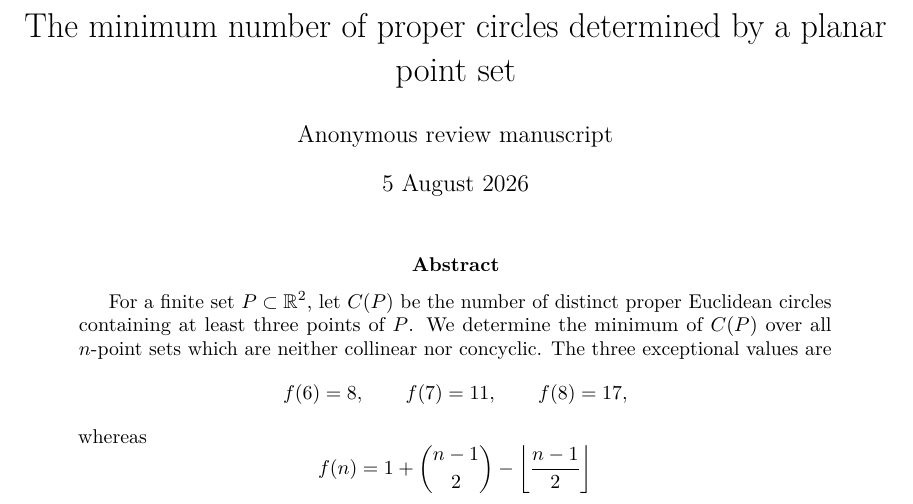
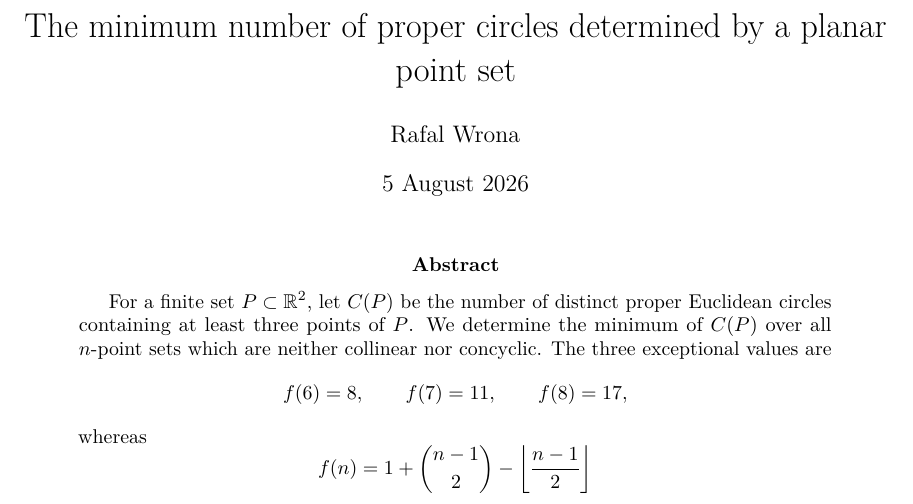
Before and after one commit to rafalwronapl/erdos506-review-package-2026-08-16, a LaTeX paper (paper/erdos506_v1_review_manuscript.tex): part of page 1 of 88, cut so that both start at the same text. Compiled offline with pdfLaTeX.

Commit message:
Identify manuscript author as Rafal Wrona

```diff
--- a/paper/erdos506_v1_review_manuscript.tex
+++ b/paper/erdos506_v1_review_manuscript.tex
@@ -34,7 +34,7 @@
 \DeclareMathOperator{\supp}{supp}
 
 \title{The minimum number of proper circles determined by a planar point set}
-\author{Anonymous review manuscript}
+\author{Rafal Wrona}
 \date{5 August 2026}
 
 \begin{document}
```
Also changed, not shown: paper/erdos506_v1_review_manuscript.pdf, 1 other file.
